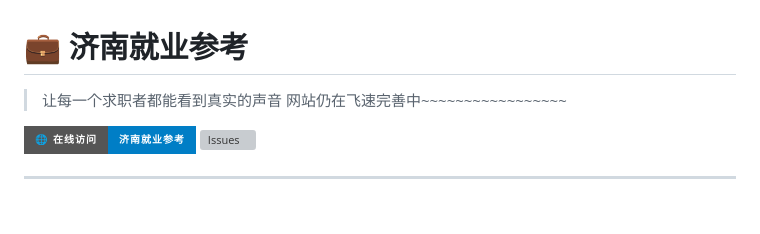
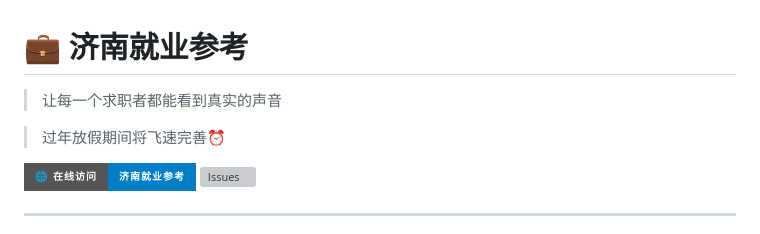
Before and after one commit to DragonGod9527/jinan-jobs, a Markdown page: README.md, the part around the change. Drawn GitHub-style; badges without logos; blank space fills up the shorter version; grey boxes are pictures that could not be loaded.

```diff
--- a/README.md
+++ b/README.md
@@ -1,7 +1,8 @@
 # 💼 济南就业参考
 
 > 让每一个求职者都能看到真实的声音
-> 网站仍在飞速完善中~~~~~~~~~~~~~~~~~
+
+> 过年放假期间将飞速完善⏰
 
 [![GitHub Pages](https://img.shields.io/badge/🌐_在线访问-济南就业参考-blue?style=for-the-badge)](https://dragongod9527.github.io/jinan-jobs/)
 [![Issues](https://img.shields.io/github/issues/DragonGod9527/jinan-jobs?style=for-the-badge&label=💬%20评价数)](https://github.com/DragonGod9527/jinan-jobs/issues)
```
